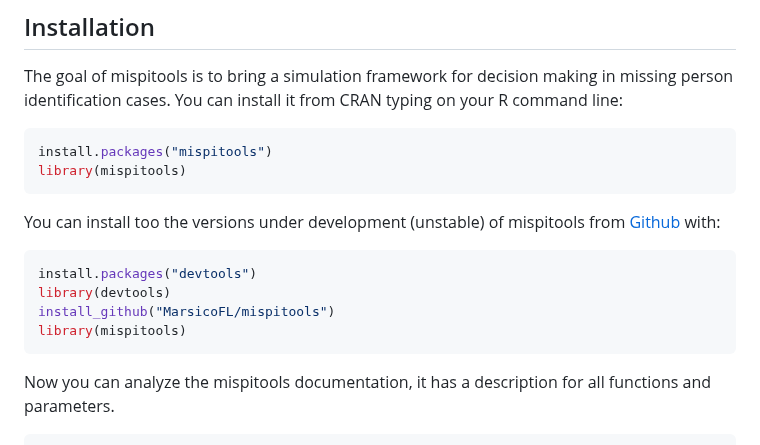
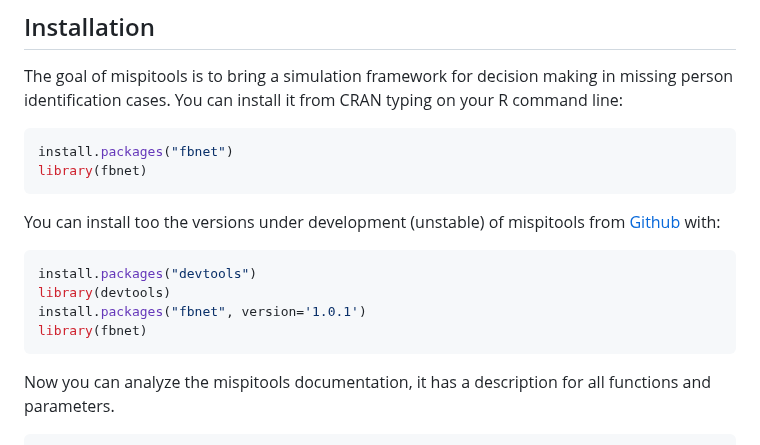
Before and after one commit to MarsicoFL/mispitools, a Markdown page: README.md, the part around the change. GitHub-like rendering.

````diff
--- a/README.md
+++ b/README.md
@@ -25,8 +25,8 @@ The goal of mispitools is to bring a simulation framework for decision
 making in missing person identification cases. You can install it from CRAN typing on your R command line:
 
 ``` r
-install.packages("mispitools")
-library(mispitools)
+install.packages("fbnet")
+library(fbnet)
 ```
 
 You can install too the
@@ -35,8 +35,8 @@ with:
 ``` r
 install.packages("devtools")
 library(devtools)
-install_github("MarsicoFL/mispitools")
-library(mispitools)
+install.packages("fbnet", version='1.0.1')
+library(fbnet)
 ```
 
 Now you can analyze the mispitools documentation, it has a description for all functions and parameters.
````
